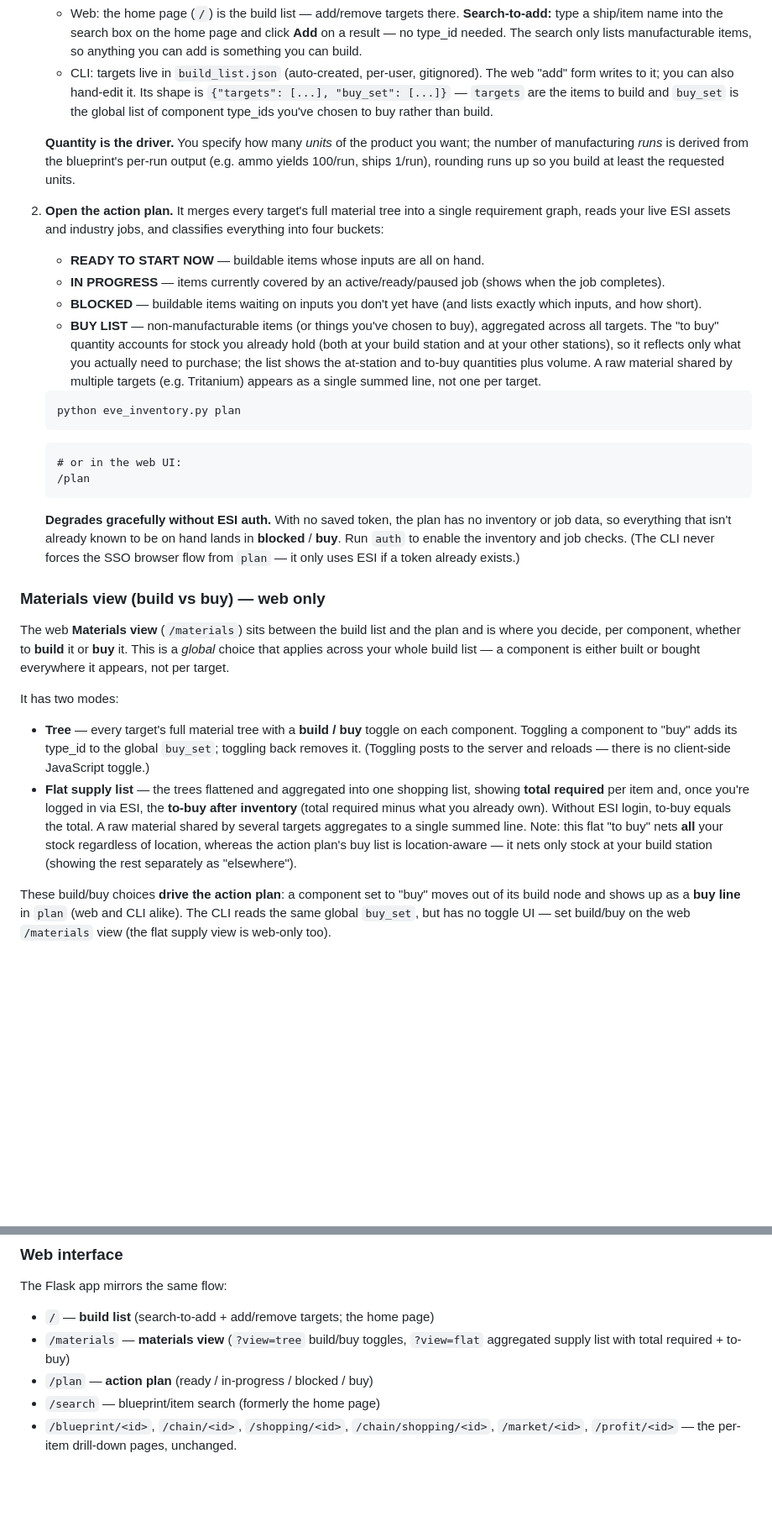
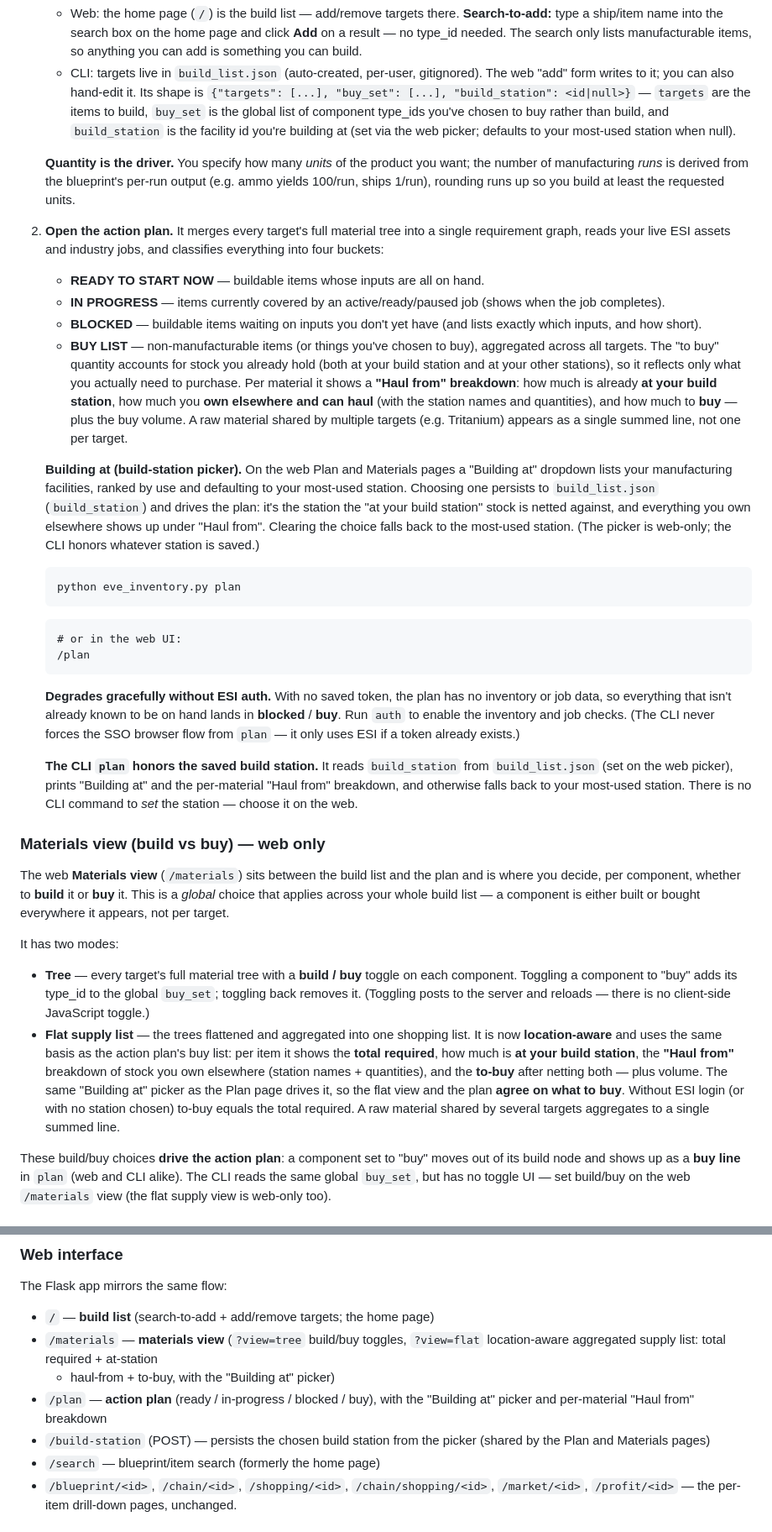
Before and after one commit to sihcomrepinuj/Sihcom-inventory-and-industry, a Markdown page: README.md, 2 parts joined by grey strips. Shown at 84% size. Rendered like a GitHub page; blank space fills up the shorter version.

Commit message:
docs: document build-station picker and haul-from location awareness

````diff
--- a/README.md
+++ b/README.md
@@ -93,9 +93,11 @@ want to build*, then open an **action plan** that tells you what to do next.
      build.
    - CLI: targets live in `build_list.json` (auto-created, per-user, gitignored).
      The web "add" form writes to it; you can also hand-edit it. Its shape is
-     `{"targets": [...], "buy_set": [...]}` — `targets` are the items to build
-     and `buy_set` is the global list of component type_ids you've chosen to
-     buy rather than build.
+     `{"targets": [...], "buy_set": [...], "build_station": <id|null>}` —
+     `targets` are the items to build, `buy_set` is the global list of component
+     type_ids you've chosen to buy rather than build, and `build_station` is the
+     facility id you're building at (set via the web picker; defaults to your
+     most-used station when null).
 
    **Quantity is the driver.** You specify how many *units* of the product you
    want; the number of manufacturing *runs* is derived from the blueprint's
@@ -113,10 +115,21 @@ want to build*, then open an **action plan** that tells you what to do next.
    - **BUY LIST** — non-manufacturable items (or things you've chosen to buy),
      aggregated across all targets. The "to buy" quantity accounts for stock you
      already hold (both at your build station and at your other stations), so it
-     reflects only what you actually need to purchase; the list shows the
-     at-station and to-buy quantities plus volume. A raw material shared by
-     multiple targets (e.g. Tritanium) appears as a single summed line, not one
-     per target.
+     reflects only what you actually need to purchase. Per material it shows a
+     **"Haul from" breakdown**: how much is already **at your build station**,
+     how much you **own elsewhere and can haul** (with the station names and
+     quantities), and how much to **buy** — plus the buy volume. A raw material
+     shared by multiple targets (e.g. Tritanium) appears as a single summed
+     line, not one per target.
+
+   **Building at (build-station picker).** On the web Plan and Materials pages a
+   "Building at" dropdown lists your manufacturing facilities, ranked by use and
+   defaulting to your most-used station. Choosing one persists to
+   `build_list.json` (`build_station`) and drives the plan: it's the station the
+   "at your build station" stock is netted against, and everything you own
+   elsewhere shows up under "Haul from". Clearing the choice falls back to the
+   most-used station. (The picker is web-only; the CLI honors whatever station is
+   saved.)
 
    ```bash
    python eve_inventory.py plan
@@ -132,6 +145,11 @@ want to build*, then open an **action plan** that tells you what to do next.
    job checks. (The CLI never forces the SSO browser flow from `plan` — it only
    uses ESI if a token already exists.)
 
+   **The CLI `plan` honors the saved build station.** It reads `build_station`
+   from `build_list.json` (set on the web picker), prints "Building at" and the
+   per-material "Haul from" breakdown, and otherwise falls back to your most-used
+   station. There is no CLI command to *set* the station — choose it on the web.
+
 ### Materials view (build vs buy) — web only
 
 The web **Materials view** (`/materials`) sits between the build list and the
@@ -146,13 +164,14 @@ It has two modes:
   `buy_set`; toggling back removes it. (Toggling posts to the server and
   reloads — there is no client-side JavaScript toggle.)
 - **Flat supply list** — the trees flattened and aggregated into one shopping
-  list, showing **total required** per item and, once you're logged in via ESI,
-  the **to-buy after inventory** (total required minus what you already own).
-  Without ESI login, to-buy equals the total. A raw material shared by several
-  targets aggregates to a single summed line. Note: this flat "to buy" nets
-  **all** your stock regardless of location, whereas the action plan's buy list
-  is location-aware — it nets only stock at your build station (showing the rest
-  separately as "elsewhere").
+  list. It is now **location-aware** and uses the same basis as the action
+  plan's buy list: per item it shows the **total required**, how much is **at
+  your build station**, the **"Haul from"** breakdown of stock you own elsewhere
+  (station names + quantities), and the **to-buy** after netting both — plus
+  volume. The same "Building at" picker as the Plan page drives it, so the flat
+  view and the plan **agree on what to buy**. Without ESI login (or with no
+  station chosen) to-buy equals the total required. A raw material shared by
+  several targets aggregates to a single summed line.
 
 These build/buy choices **drive the action plan**: a component set to "buy"
 moves out of its build node and shows up as a **buy line** in `plan` (web and
@@ -209,8 +228,12 @@ The Flask app mirrors the same flow:
 
 - `/` — **build list** (search-to-add + add/remove targets; the home page)
 - `/materials` — **materials view** (`?view=tree` build/buy toggles,
-  `?view=flat` aggregated supply list with total required + to-buy)
-- `/plan` — **action plan** (ready / in-progress / blocked / buy)
+  `?view=flat` location-aware aggregated supply list: total required + at-station
+  + haul-from + to-buy, with the "Building at" picker)
+- `/plan` — **action plan** (ready / in-progress / blocked / buy), with the
+  "Building at" picker and per-material "Haul from" breakdown
+- `/build-station` (POST) — persists the chosen build station from the picker
+  (shared by the Plan and Materials pages)
 - `/search` — blueprint/item search (formerly the home page)
 - `/blueprint/<id>`, `/chain/<id>`, `/shopping/<id>`, `/chain/shopping/<id>`,
   `/market/<id>`, `/profit/<id>` — the per-item drill-down pages, unchanged.
````
Also changed, not shown: context.md (+19 -14 lines).
